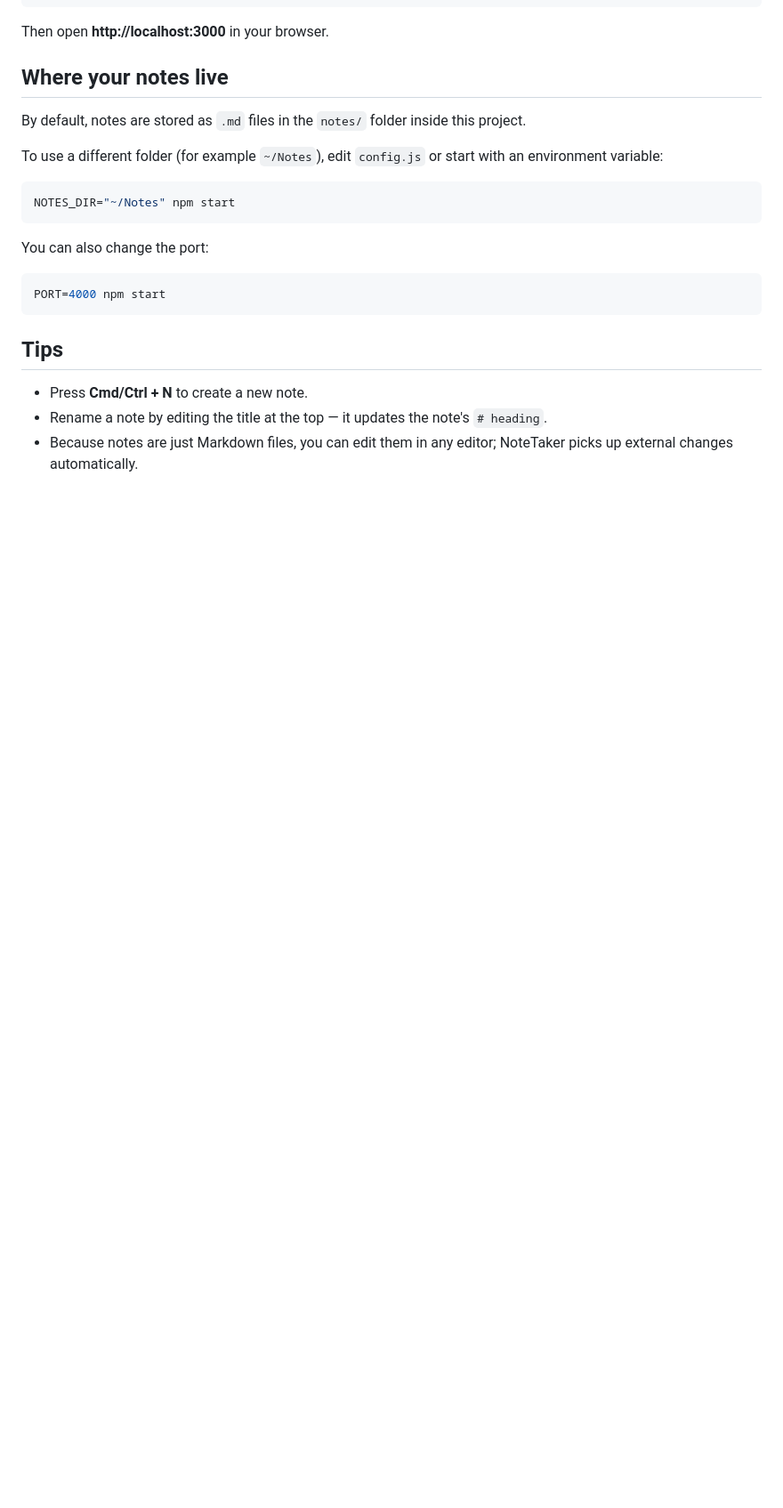
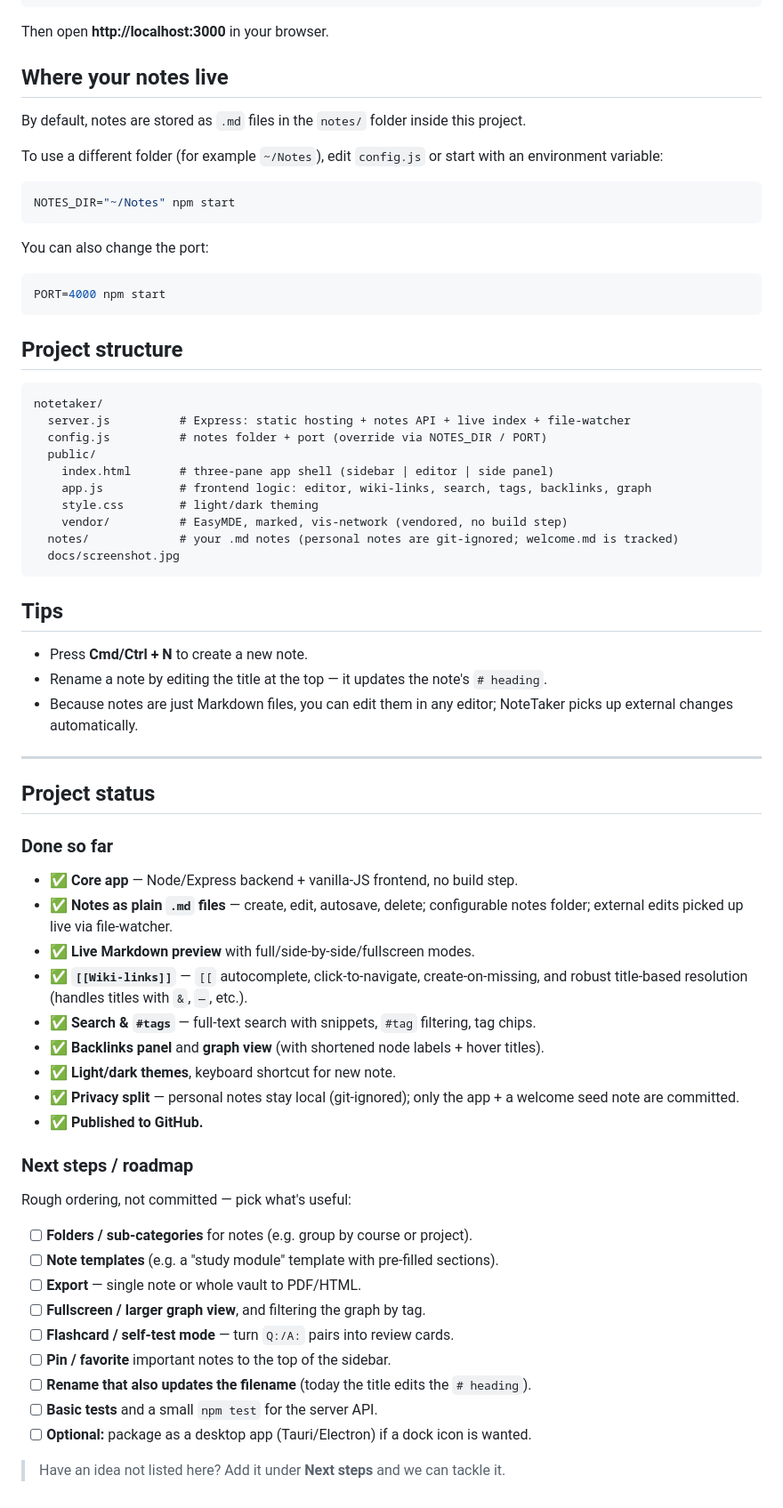
Before and after one commit to bkhodja/notetaker, a Markdown page: README.md, the part around one of its changes. Shown at 89% size. Drawn GitHub-style; blank space fills up the shorter version.

Commit message:
docs: add screenshot, tech stack, project status and roadmap to README
Adds docs/screenshot.jpg (rendered note + tag sidebar + graph), a tech-stack
section, project structure, a "Done so far" summary and a next-steps roadmap.

Co-Authored-By: Claude Opus 4.8 (1M context) <noreply@anthropic.com>

````diff
--- a/README.md
+++ b/README.md
@@ -42,9 +55,59 @@ You can also change the port:
 PORT=4000 npm start
 ```
 
+## Project structure
+
+```
+notetaker/
+  server.js          # Express: static hosting + notes API + live index + file-watcher
+  config.js          # notes folder + port (override via NOTES_DIR / PORT)
+  public/
+    index.html       # three-pane app shell (sidebar | editor | side panel)
+    app.js           # frontend logic: editor, wiki-links, search, tags, backlinks, graph
+    style.css        # light/dark theming
+    vendor/          # EasyMDE, marked, vis-network (vendored, no build step)
+  notes/             # your .md notes (personal notes are git-ignored; welcome.md is tracked)
+  docs/screenshot.jpg
+```
+
 ## Tips
 
 - Press **Cmd/Ctrl + N** to create a new note.
 - Rename a note by editing the title at the top — it updates the note's `# heading`.
 - Because notes are just Markdown files, you can edit them in any editor; NoteTaker
   picks up external changes automatically.
+
+---
+
+## Project status
+
+### Done so far
+
+- ✅ **Core app** — Node/Express backend + vanilla-JS frontend, no build step.
+- ✅ **Notes as plain `.md` files** — create, edit, autosave, delete; configurable
+  notes folder; external edits picked up live via file-watcher.
+- ✅ **Live Markdown preview** with full/side-by-side/fullscreen modes.
+- ✅ **`[[Wiki-links]]`** — `[[` autocomplete, click-to-navigate, create-on-missing,
+  and robust title-based resolution (handles titles with `&`, `—`, etc.).
+- ✅ **Search & `#tags`** — full-text search with snippets, `#tag` filtering, tag chips.
+- ✅ **Backlinks panel** and **graph view** (with shortened node labels + hover titles).
+- ✅ **Light/dark themes**, keyboard shortcut for new note.
+- ✅ **Privacy split** — personal notes stay local (git-ignored); only the app + a
+  welcome seed note are committed.
+- ✅ **Published to GitHub.**
+
+### Next steps / roadmap
+
+Rough ordering, not committed — pick what's useful:
+
+- [ ] **Folders / sub-categories** for notes (e.g. group by course or project).
+- [ ] **Note templates** (e.g. a "study module" template with pre-filled sections).
+- [ ] **Export** — single note or whole vault to PDF/HTML.
+- [ ] **Fullscreen / larger graph view**, and filtering the graph by tag.
+- [ ] **Flashcard / self-test mode** — turn `Q:/A:` pairs into review cards.
+- [ ] **Pin / favorite** important notes to the top of the sidebar.
+- [ ] **Rename that also updates the filename** (today the title edits the `# heading`).
+- [ ] **Basic tests** and a small `npm test` for the server API.
+- [ ] **Optional:** package as a desktop app (Tauri/Electron) if a dock icon is wanted.
+
+> Have an idea not listed here? Add it under **Next steps** and we can tackle it.
````
Also changed, not shown: other parts of README.md (+15 -2 lines), docs/screenshot.jpg (added).
